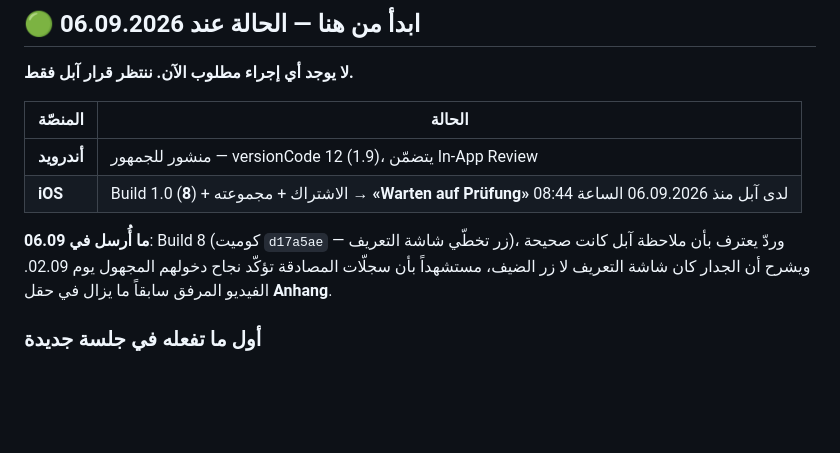
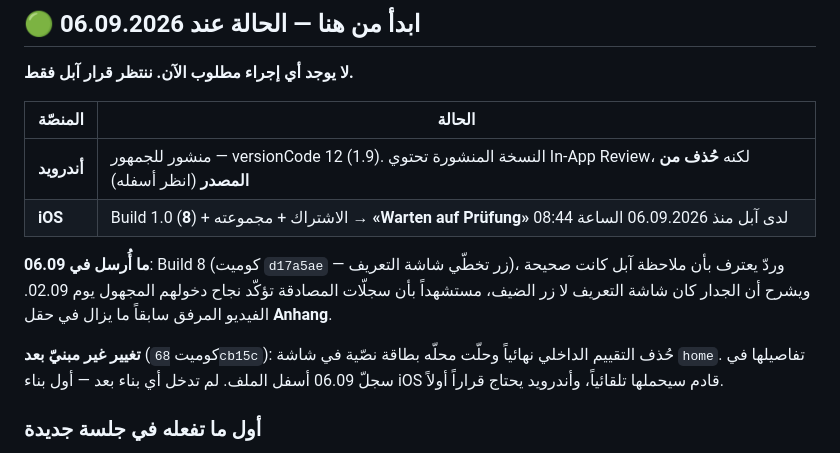
Before and after one commit to archmohamedmerie-coder/horofi, a Markdown page: HANDOFF.md, the part around one of its changes. Rendered like a GitHub page; blank space fills up the shorter version.

```diff
--- a/HANDOFF.md
+++ b/HANDOFF.md
@@ -9,13 +9,17 @@
 
 | المنصّة | الحالة |
 |---|---|
-| **أندرويد** | منشور للجمهور — versionCode 12 (1.9)، يتضمّن In-App Review |
+| **أندرويد** | منشور للجمهور — versionCode 12 (1.9). النسخة المنشورة تحتوي In-App Review، لكنه **حُذف من المصدر** (انظر أسفله) |
 | **iOS** | Build 1.0 (**8**) + الاشتراك + مجموعته → **«Warten auf Prüfung»** لدى آبل منذ 06.09.2026 الساعة 08:44 |
 
 **ما أُرسل في 06.09**: Build 8 (كوميت `d17a5ae` — زر تخطّي شاشة التعريف)، وردّ
 يعترف بأن ملاحظة آبل كانت صحيحة ويشرح أن الجدار كان شاشة التعريف لا زر الضيف،
 مستشهداً بأن سجلّات المصادقة تؤكّد نجاح دخولهم المجهول يوم 02.09. الفيديو المرفق
 سابقاً ما يزال في حقل **Anhang**.
+
+**تغيير غير مبنيّ بعد** (كوميت `68cb15c`): حُذف التقييم الداخلي نهائياً وحلّت
+محلّه بطاقة نصّية في شاشة `home`. تفاصيلها في سجلّ 06.09 أسفل الملف. لم تدخل أي
+بناء بعد — أول بناء iOS قادم سيحملها تلقائياً، وأندرويد يحتاج قراراً أولاً.
 
 ### أول ما تفعله في جلسة جديدة
 1. افحص بريد `arch.mohamedmerie@gmail.com` بحثاً عن رسالة من App Store Connect
```
Also changed, not shown: other parts of HANDOFF.md (+59 -0 lines).
